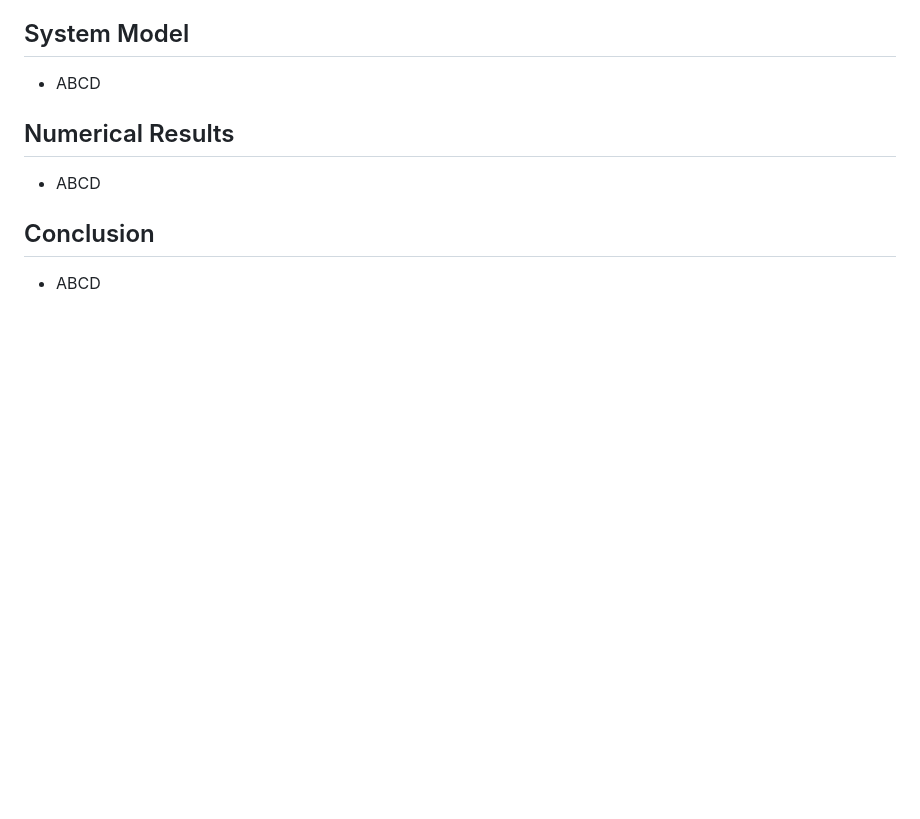
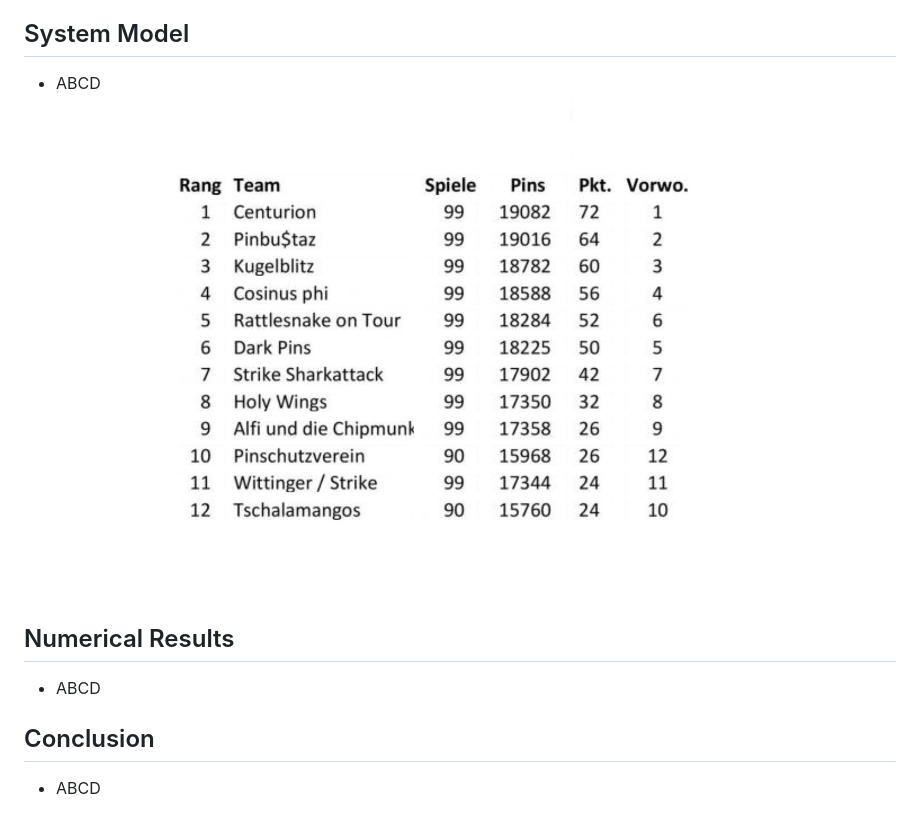
Before and after one commit to HBNU-SWUNIV/jump-up24-jump-up_dfx, a Markdown page: README.md, the part around the change. Drawn GitHub-style; pictures changed too: dfx-media/input_image.jpg (added); blank space fills up the shorter version.

Commit message:
Image Test

```diff
--- a/README.md
+++ b/README.md
@@ -22,6 +22,7 @@
 
 ## System Model
 - ABCD
+![input](./dfx-media/input_image.jpg)
 
 ## Numerical Results
 - ABCD
```
